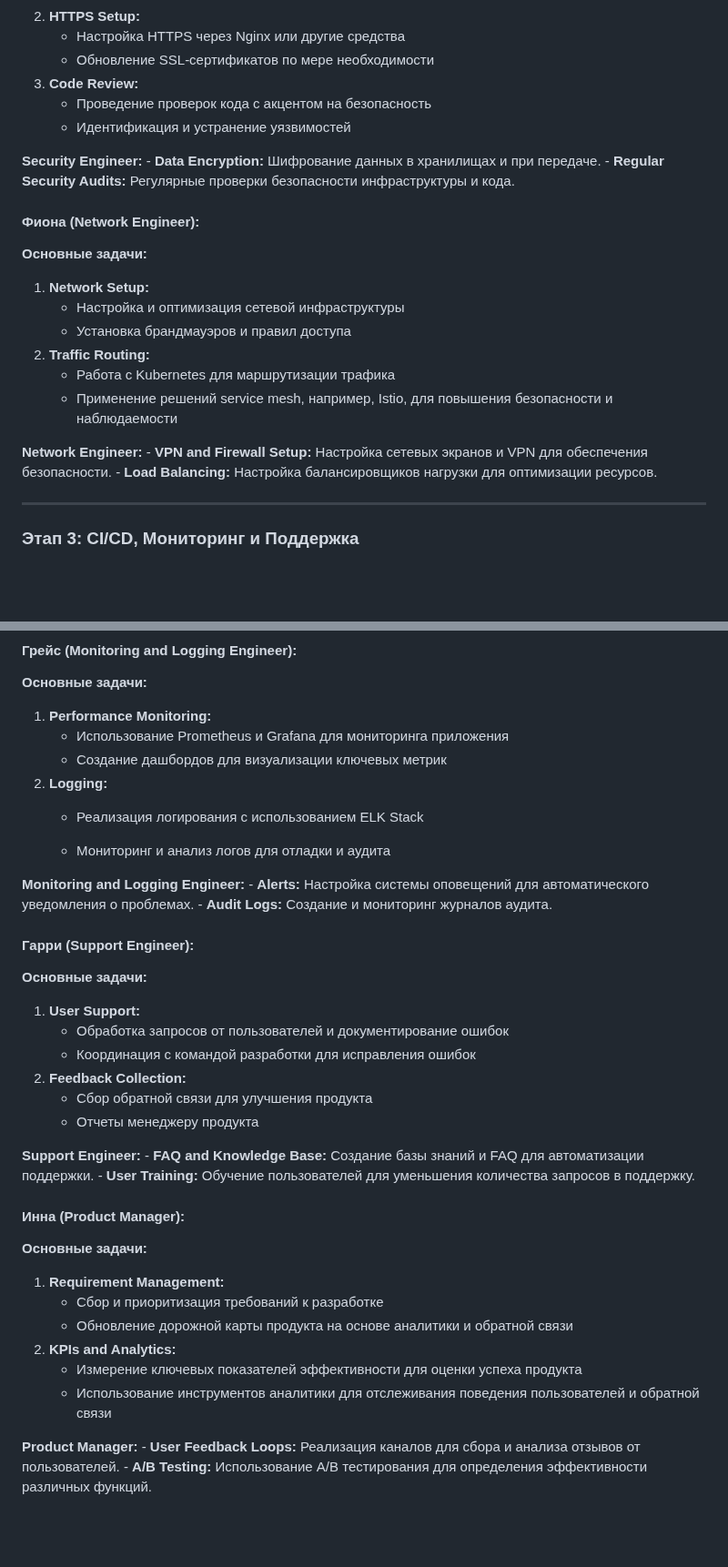
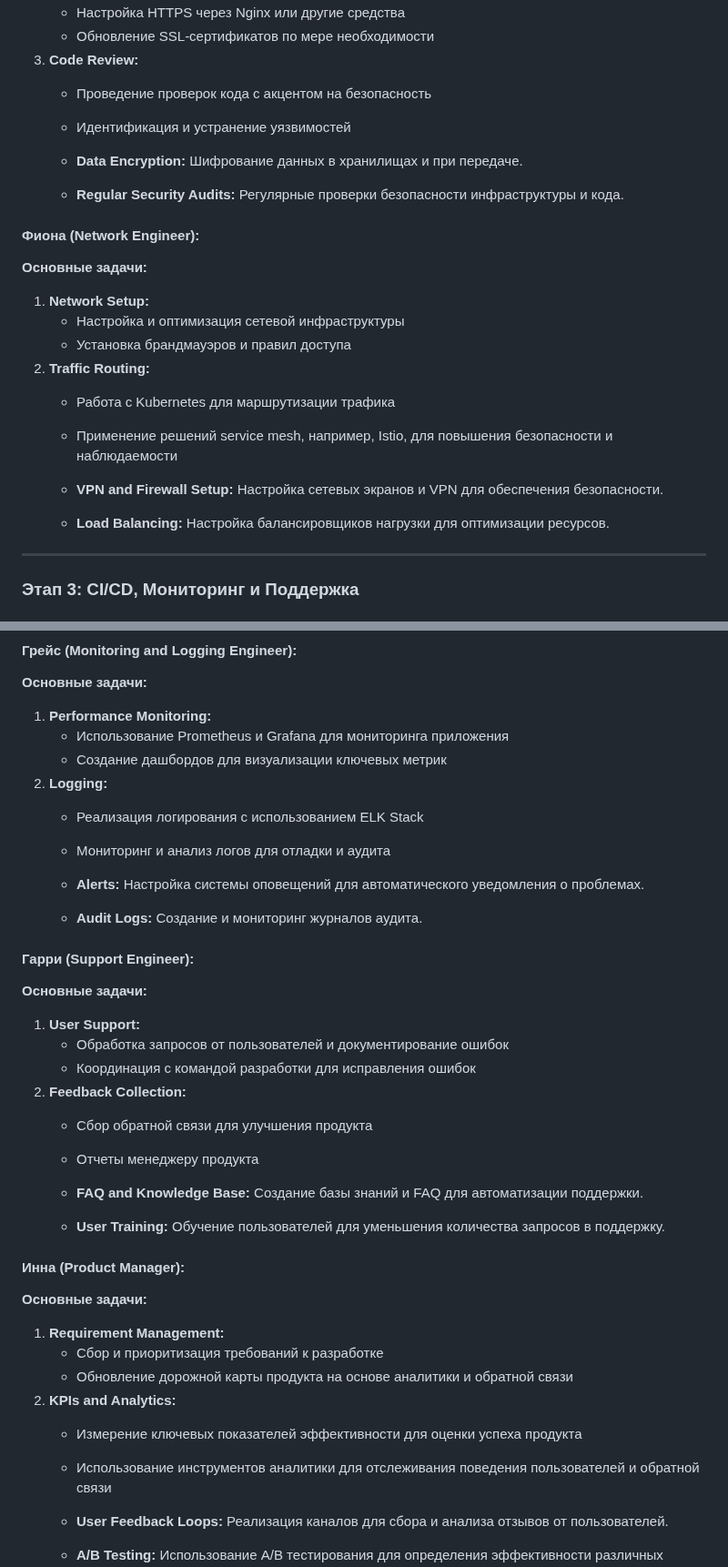
Before and after one commit to mykytashch/culinarybook-java-quarkus-k8s, a Markdown page: docs/TASKSANDWORKERS.md, 2 parts joined by grey strips. Shown at 91% size. GitHub-like rendering; blank space fills up the shorter version.

```diff
--- a/docs/TASKSANDWORKERS.md
+++ b/docs/TASKSANDWORKERS.md
@@ -122,8 +122,9 @@
     - Проведение проверок кода с акцентом на безопасность
     - Идентификация и устранение уязвимостей
 
-**Security Engineer:**
+
     - **Data Encryption:** Шифрование данных в хранилищах и при передаче.
+
     - **Regular Security Audits:** Регулярные проверки безопасности инфраструктуры и кода.
 
 #### Фиона (Network Engineer):
@@ -135,8 +136,9 @@
     - Работа с Kubernetes для маршрутизации трафика
     - Применение решений service mesh, например, Istio, для повышения безопасности и наблюдаемости
 
-**Network Engineer:**
+
     - **VPN and Firewall Setup:** Настройка сетевых экранов и VPN для обеспечения безопасности.
+
     - **Load Balancing:** Настройка балансировщиков нагрузки для оптимизации ресурсов.
 
 ---
@@ -163,8 +165,8 @@
 
     - Мониторинг и анализ логов для отладки и аудита
 
-**Monitoring and Logging Engineer:**
     - **Alerts:** Настройка системы оповещений для автоматического уведомления о проблемах.
+
     - **Audit Logs:** Создание и мониторинг журналов аудита.
 
 #### Гарри (Support Engineer):
@@ -176,8 +178,8 @@
     - Сбор обратной связи для улучшения продукта
     - Отчеты менеджеру продукта
 
-**Support Engineer:**
     - **FAQ and Knowledge Base:** Создание базы знаний и FAQ для автоматизации поддержки.
+
     - **User Training:** Обучение пользователей для уменьшения количества запросов в поддержку.
 
 #### Инна (Product Manager):
@@ -189,6 +191,6 @@
     - Измерение ключевых показателей эффективности для оценки успеха продукта
     - Использование инструментов аналитики для отслеживания поведения пользователей и обратной связи
 
-**Product Manager:**
     - **User Feedback Loops:** Реализация каналов для сбора и анализа отзывов от пользователей.
+
     - **A/B Testing:** Использование A/B тестирования для определения эффективности различных функций.
```
Also changed, not shown: other parts of docs/TASKSANDWORKERS.md (+4 -4 lines).
